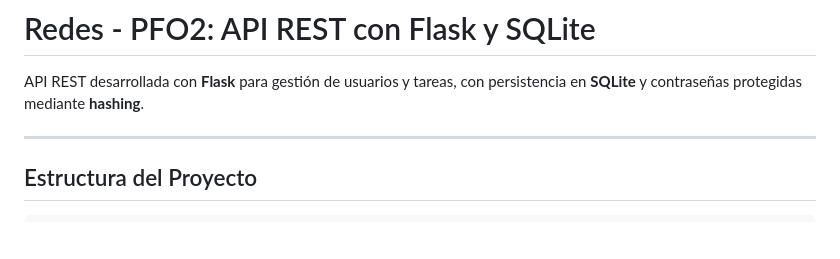
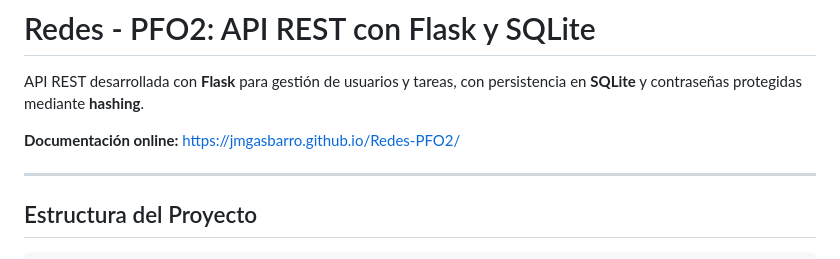
Before and after one commit to jmgasbarro/Redes-PFO2, a Markdown page: README.md, the part around the change. Rendered like a GitHub page; blank space fills up the shorter version.

Commit message:
agregado readme

```diff
--- a/README.md
+++ b/README.md
@@ -1,6 +1,8 @@
 # Redes - PFO2: API REST con Flask y SQLite
 
 API REST desarrollada con **Flask** para gestión de usuarios y tareas, con persistencia en **SQLite** y contraseñas protegidas mediante **hashing**.
+
+**Documentación online:** [https://jmgasbarro.github.io/Redes-PFO2/](https://jmgasbarro.github.io/Redes-PFO2/)
 
 ---
 
```
